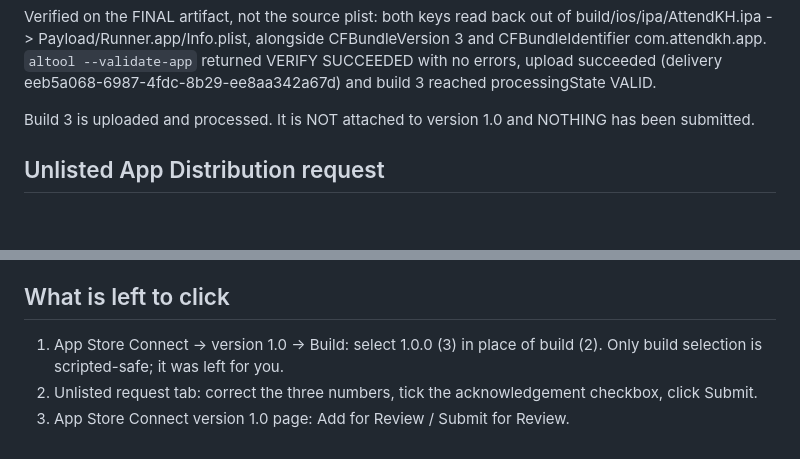
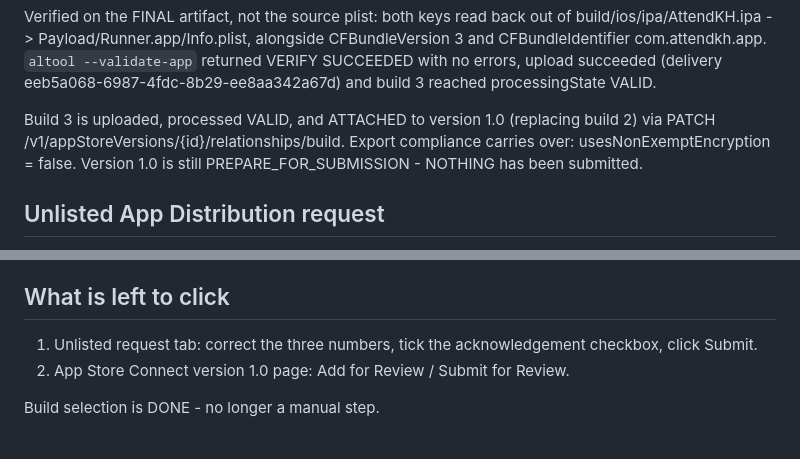
Before and after one commit to Chhunsour/attendkh_mobile, a Markdown page: docs/APP_STORE_SUBMISSION.md, 2 parts joined by grey strips. Drawn GitHub-style; blank space fills up the shorter version.

Commit message:
docs: attach build 1.0.0 (3) to version 1.0
Co-Authored-By: Claude Opus 5 <noreply@anthropic.com>

```diff
--- a/docs/APP_STORE_SUBMISSION.md
+++ b/docs/APP_STORE_SUBMISSION.md
@@ -77,8 +77,10 @@ CFBundleVersion 3 and CFBundleIdentifier com.attendkh.app.
 succeeded (delivery eeb5a068-6987-4fdc-8b29-ee8aa342a67d) and build 3 reached
 processingState VALID.
 
-Build 3 is uploaded and processed. It is NOT attached to version 1.0 and
-NOTHING has been submitted.
+Build 3 is uploaded, processed VALID, and ATTACHED to version 1.0 (replacing
+build 2) via PATCH /v1/appStoreVersions/{id}/relationships/build. Export
+compliance carries over: usesNonExemptEncryption = false. Version 1.0 is still
+PREPARE_FOR_SUBMISSION - NOTHING has been submitted.
 
 ## Unlisted App Distribution request
 
@@ -107,8 +109,8 @@ page without a pricing nav would remove the last bit of exposure.
 
 ## What is left to click
 
-1. App Store Connect -> version 1.0 -> Build: select 1.0.0 (3) in place of
-   build (2). Only build selection is scripted-safe; it was left for you.
-2. Unlisted request tab: correct the three numbers, tick the acknowledgement
+1. Unlisted request tab: correct the three numbers, tick the acknowledgement
    checkbox, click Submit.
-3. App Store Connect version 1.0 page: Add for Review / Submit for Review.
+2. App Store Connect version 1.0 page: Add for Review / Submit for Review.
+
+Build selection is DONE - no longer a manual step.
```
